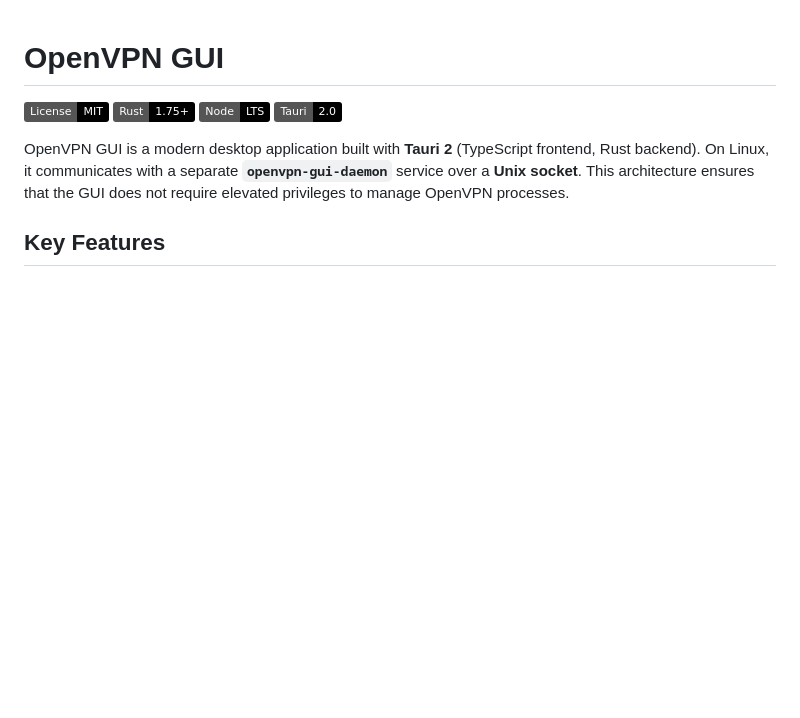
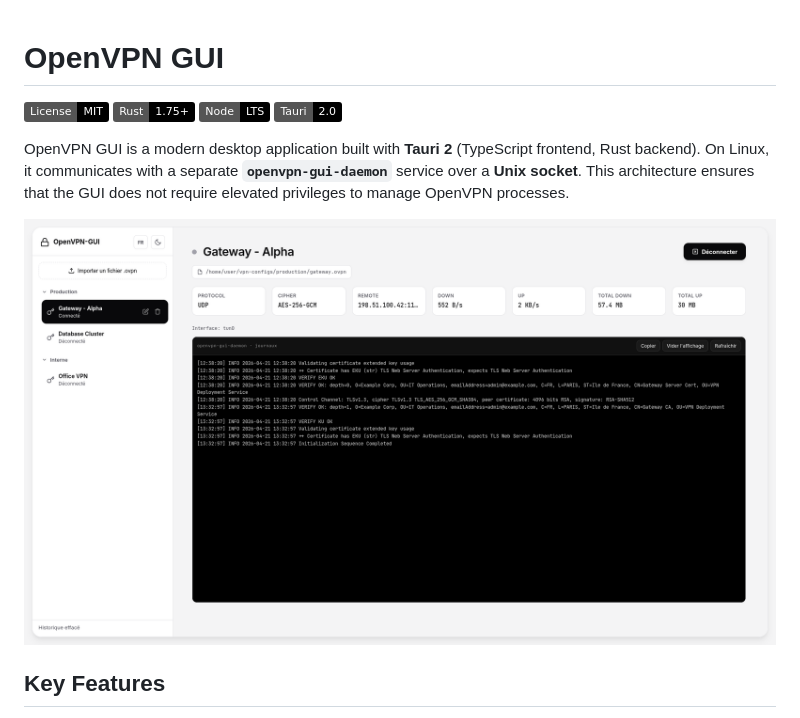
Before and after one commit to sylecium/OpenVPN-GUI, a Markdown page: README.md, the part around the change. GitHub-like rendering; pictures changed too: openvpn-gui-v.0.1.0.png (added); badges without logos; blank space fills up the shorter version.

Commit message:
docs: add screenshot of the application interface to README

```diff
--- a/README.md
+++ b/README.md
@@ -6,6 +6,8 @@
 [![Tauri](https://img.shields.io/badge/Tauri-2.0-black?logo=tauri)](https://tauri.app/)
 
 OpenVPN GUI is a modern desktop application built with **Tauri 2** (TypeScript frontend, Rust backend). On Linux, it communicates with a separate **`openvpn-gui-daemon`** service over a **Unix socket**. This architecture ensures that the GUI does not require elevated privileges to manage OpenVPN processes.
+
+![OpenVPN GUI Interface](openvpn-gui-v.0.1.0.png)
 
 ## Key Features
 
```
Also changed, not shown: 1 other file.
